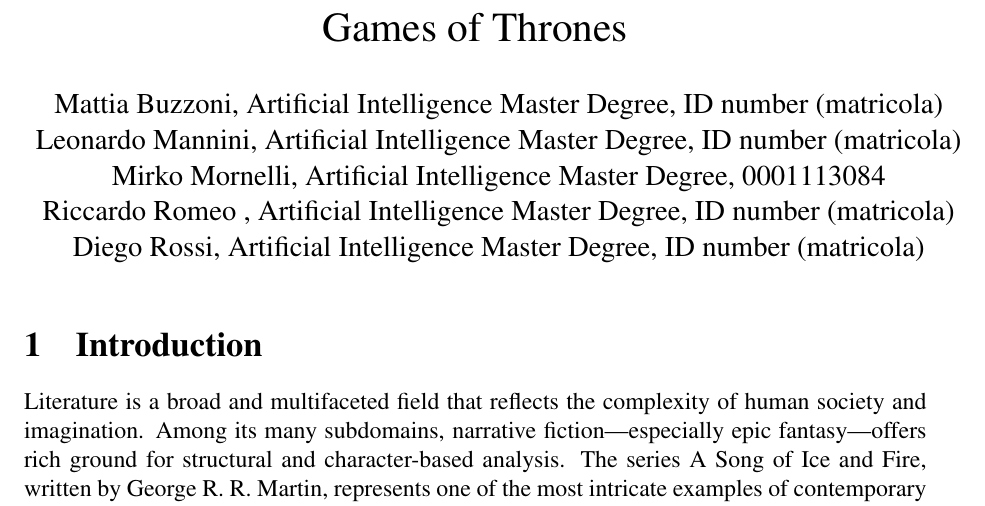
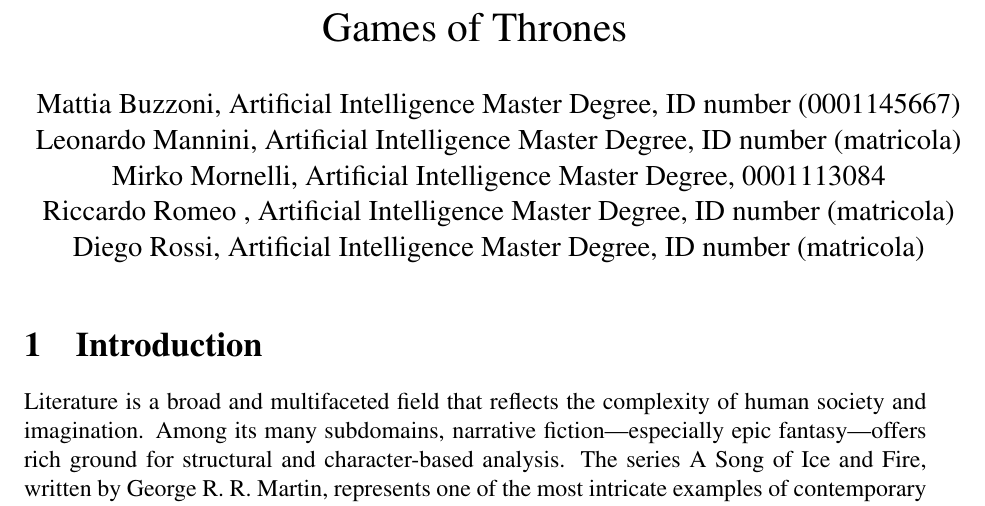
Before and after one commit to RiccardoRomeo01/SocialNetworkAnalysisProject, a LaTeX document (report/main.tex): part of page 1 of 3, cut so that both start at the same text. Compiled offline with pdfLaTeX.

Commit message:
Update main.tex

```diff
--- a/report/main.tex
+++ b/report/main.tex
@@ -13,7 +13,7 @@
 \usepackage{pgfplots}
 \usepackage{verbatim}
 
-\author{Mattia Buzzoni, Artificial Intelligence Master Degree, ID number (matricola)
+\author{Mattia Buzzoni, Artificial Intelligence Master Degree, ID number (0001145667)
 \\Leonardo Mannini, Artificial Intelligence Master Degree, ID number (matricola)
 \\ Mirko Mornelli, Artificial Intelligence Master Degree, 0001113084
 \\Riccardo Romeo , Artificial Intelligence Master Degree, ID number (matricola)
```
